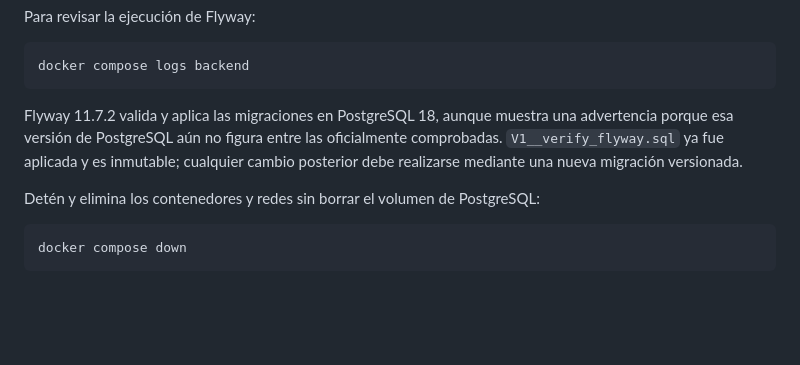
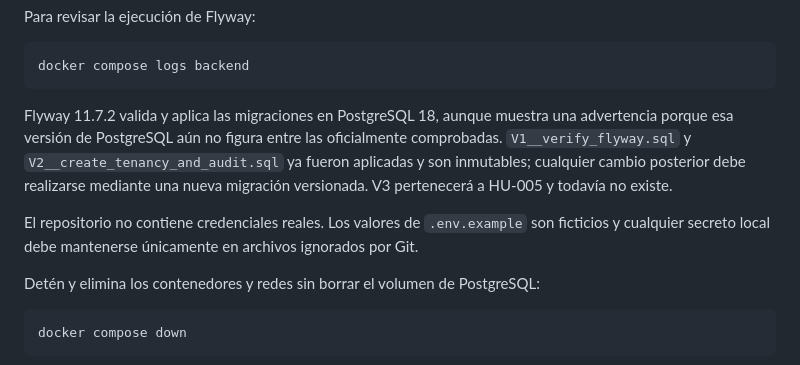
Before and after one commit to juanj983009-eng/PetCareV2, a Markdown page: README.md, the part around one of its changes. Drawn GitHub-style; blank space fills up the shorter version.

````diff
--- a/README.md
+++ b/README.md
@@ -155,7 +160,9 @@ Para revisar la ejecución de Flyway:
 docker compose logs backend
 ```
 
-Flyway 11.7.2 valida y aplica las migraciones en PostgreSQL 18, aunque muestra una advertencia porque esa versión de PostgreSQL aún no figura entre las oficialmente comprobadas. `V1__verify_flyway.sql` ya fue aplicada y es inmutable; cualquier cambio posterior debe realizarse mediante una nueva migración versionada.
+Flyway 11.7.2 valida y aplica las migraciones en PostgreSQL 18, aunque muestra una advertencia porque esa versión de PostgreSQL aún no figura entre las oficialmente comprobadas. `V1__verify_flyway.sql` y `V2__create_tenancy_and_audit.sql` ya fueron aplicadas y son inmutables; cualquier cambio posterior debe realizarse mediante una nueva migración versionada. V3 pertenecerá a HU-005 y todavía no existe.
+
+El repositorio no contiene credenciales reales. Los valores de `.env.example` son ficticios y cualquier secreto local debe mantenerse únicamente en archivos ignorados por Git.
 
 Detén y elimina los contenedores y redes sin borrar el volumen de PostgreSQL:
 
````
Also changed, not shown: other parts of README.md (+9 -4 lines).
